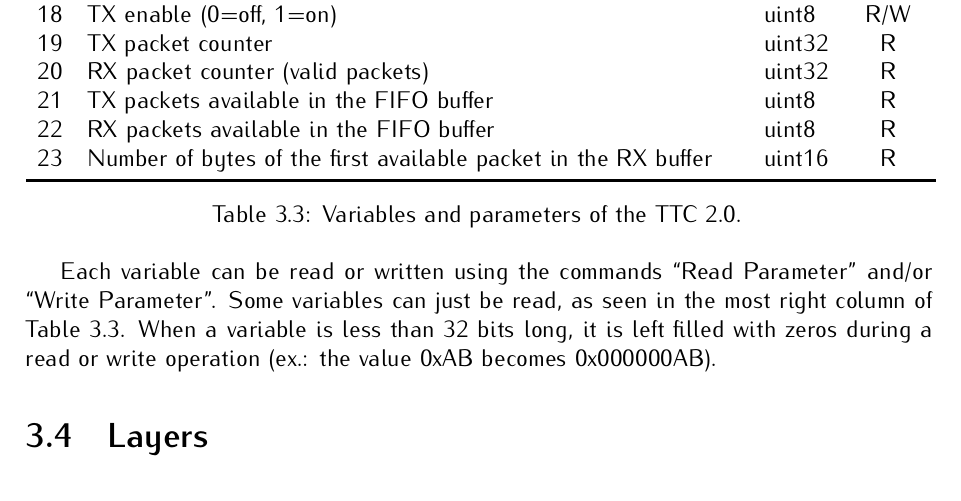
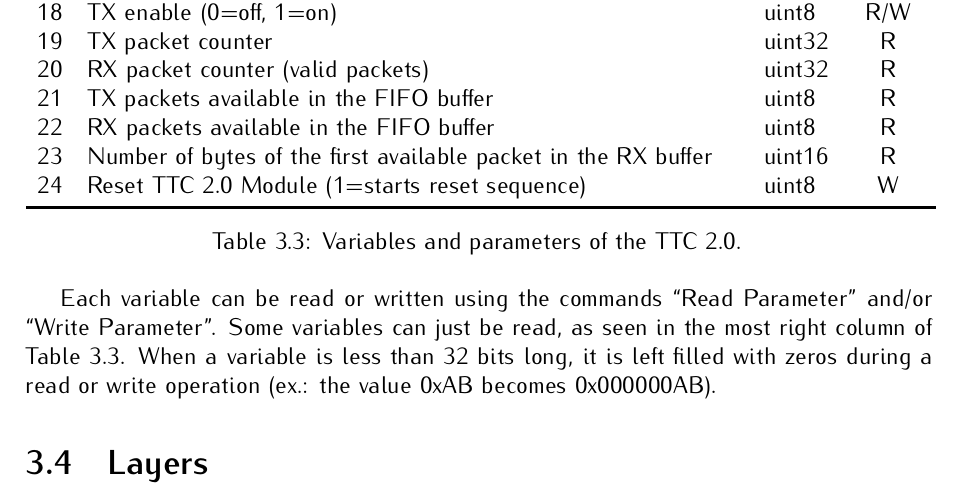
Before and after one commit to spacelab-ufsc/ttc2, a LaTeX book (doc/user_manual/main.tex, which reads doc/user_manual/chapters/firmware.tex): part of page 30 of 64, cut so that both start at the same text. Compiled offline with pdfLaTeX.

Commit message:
doc: user_manual: chapters: Updating parameter table with reset

```diff
--- a/doc/user_manual/chapters/firmware.tex
+++ b/doc/user_manual/chapters/firmware.tex
@@ -150,6 +150,7 @@ A list of all the variables of TTC with their identification number (ID) and var
     21  & TX packets available in the FIFO buffer                           & uint8  & R \\
     22  & RX packets available in the FIFO buffer                           & uint8  & R \\
     23  & Number of bytes of the first available packet in the RX buffer    & uint16 & R \\
+    24  & Reset TTC 2.0 Module (1=starts reset sequence)                    & uint8  & W \\
     \bottomrule[1.5pt]
     \caption{Variables and parameters of the TTC 2.0.}
     \label{tab:ttc2-variables}
```
